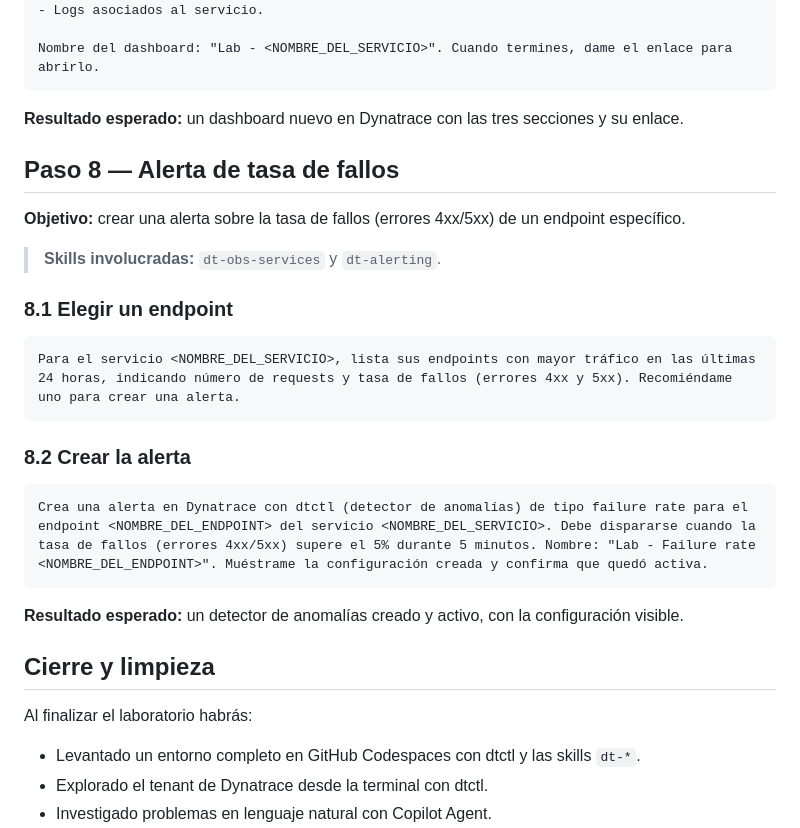
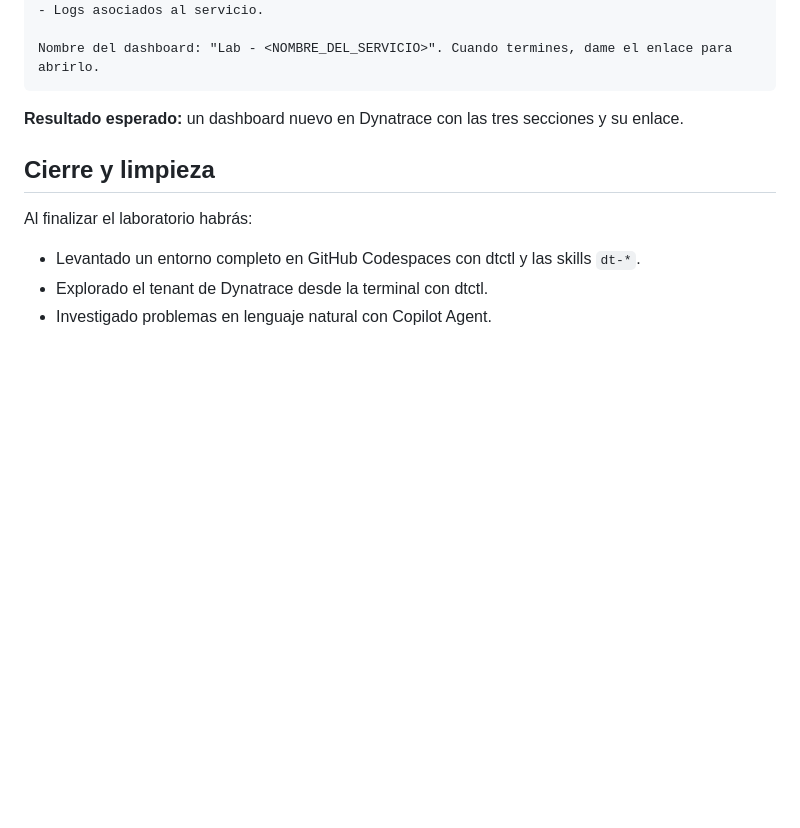
Before and after one commit to Edunzz/lima_2026, a Markdown page: docs/steps.md, the part around the change. Drawn GitHub-style; blank space fills up the shorter version.

````diff
--- a/docs/steps.md
+++ b/docs/steps.md
@@ -316,26 +316,6 @@ Nombre del dashboard: "Lab - <NOMBRE_DEL_SERVICIO>". Cuando termines, dame el en
 
 **Resultado esperado:** un dashboard nuevo en Dynatrace con las tres secciones y su enlace.
 
-## Paso 8 — Alerta de tasa de fallos
-
-**Objetivo:** crear una alerta sobre la tasa de fallos (errores 4xx/5xx) de un endpoint específico.
-
-> **Skills involucradas:** `dt-obs-services` y `dt-alerting`.
-
-### 8.1 Elegir un endpoint
-
-```text
-Para el servicio <NOMBRE_DEL_SERVICIO>, lista sus endpoints con mayor tráfico en las últimas 24 horas, indicando número de requests y tasa de fallos (errores 4xx y 5xx). Recomiéndame uno para crear una alerta.
-```
-
-### 8.2 Crear la alerta
-
-```text
-Crea una alerta en Dynatrace con dtctl (detector de anomalías) de tipo failure rate para el endpoint <NOMBRE_DEL_ENDPOINT> del servicio <NOMBRE_DEL_SERVICIO>. Debe dispararse cuando la tasa de fallos (errores 4xx/5xx) supere el 5% durante 5 minutos. Nombre: "Lab - Failure rate <NOMBRE_DEL_ENDPOINT>". Muéstrame la configuración creada y confirma que quedó activa.
-```
-
-**Resultado esperado:** un detector de anomalías creado y activo, con la configuración visible.
-
 ## Cierre y limpieza
 
 Al finalizar el laboratorio habrás:
````
